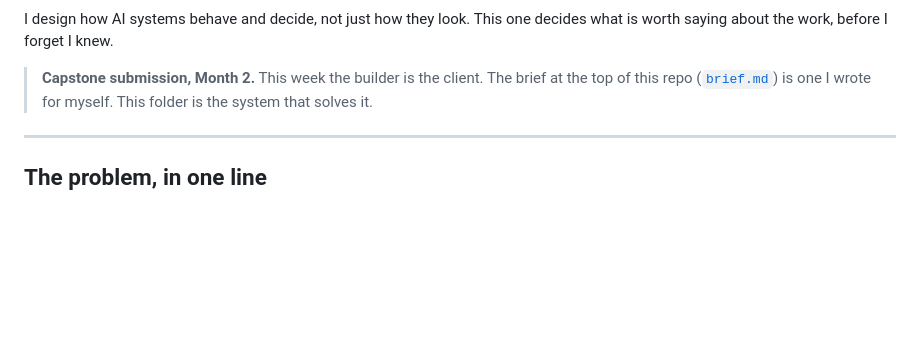
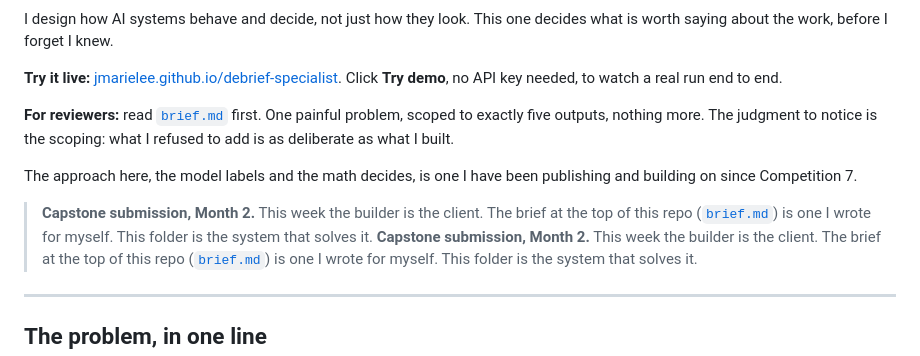
Before and after one commit to jmarielee/debrief-specialist, a Markdown page: README.md, the part around one of its changes. GitHub-like rendering; blank space fills up the shorter version.

Commit message:
Update README with demo link and project details
Added a live demo link and clarified the purpose of the project.

```diff
--- a/README.md
+++ b/README.md
@@ -2,6 +4,13 @@
 
 I design how AI systems behave and decide, not just how they look. This one decides what is worth saying about the work, before I forget I knew.
 
+**Try it live:** [jmarielee.github.io/debrief-specialist](https://jmarielee.github.io/debrief-specialist/). Click **Try demo**, no API key needed, to watch a real run end to end.
+
+**For reviewers:** read [`brief.md`](./brief.md) first. One painful problem, scoped to exactly five outputs, nothing more. The judgment to notice is the scoping: what I refused to add is as deliberate as what I built.
+
+The approach here, the model labels and the math decides, is one I have been publishing and building on since Competition 7.
+
+> **Capstone submission, Month 2.** This week the builder is the client. The brief at the top of this repo ([`brief.md`](./brief.md)) is one I wrote for myself. This folder is the system that solves it.
 > **Capstone submission, Month 2.** This week the builder is the client. The brief at the top of this repo ([`brief.md`](./brief.md)) is one I wrote for myself. This folder is the system that solves it.
 
 ---
```
Also changed, not shown: other parts of README.md (+2 -0 lines).
